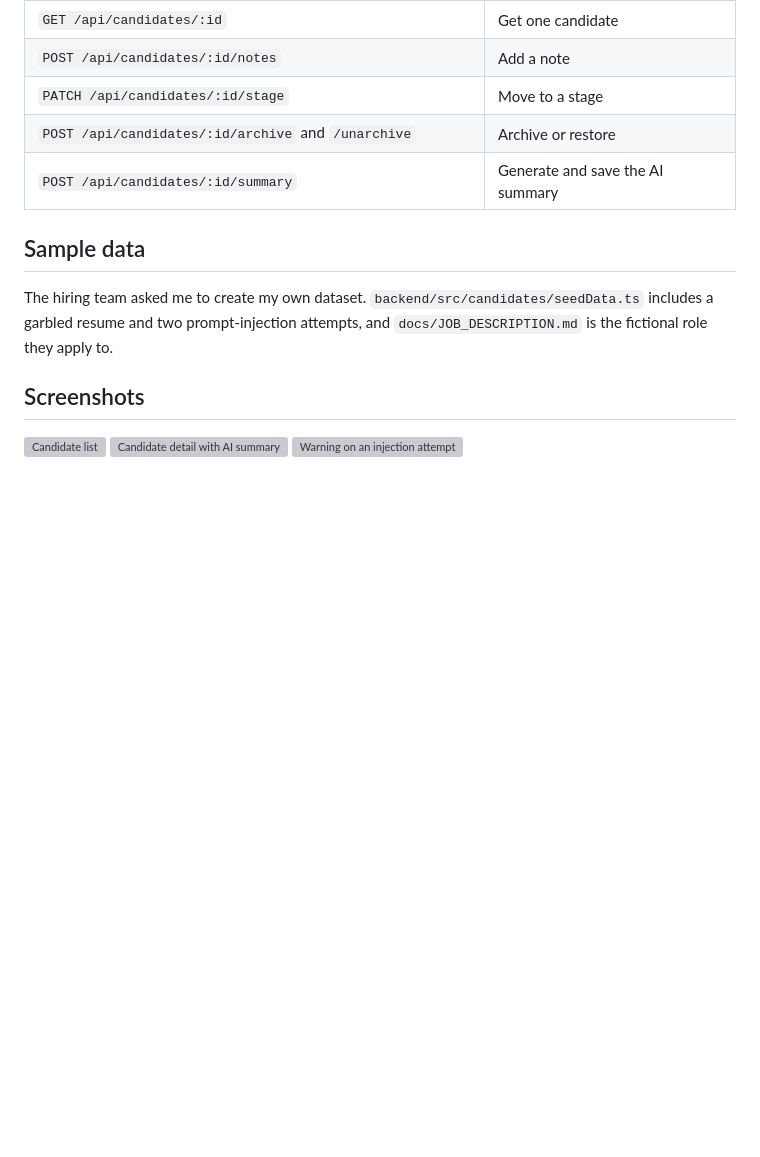
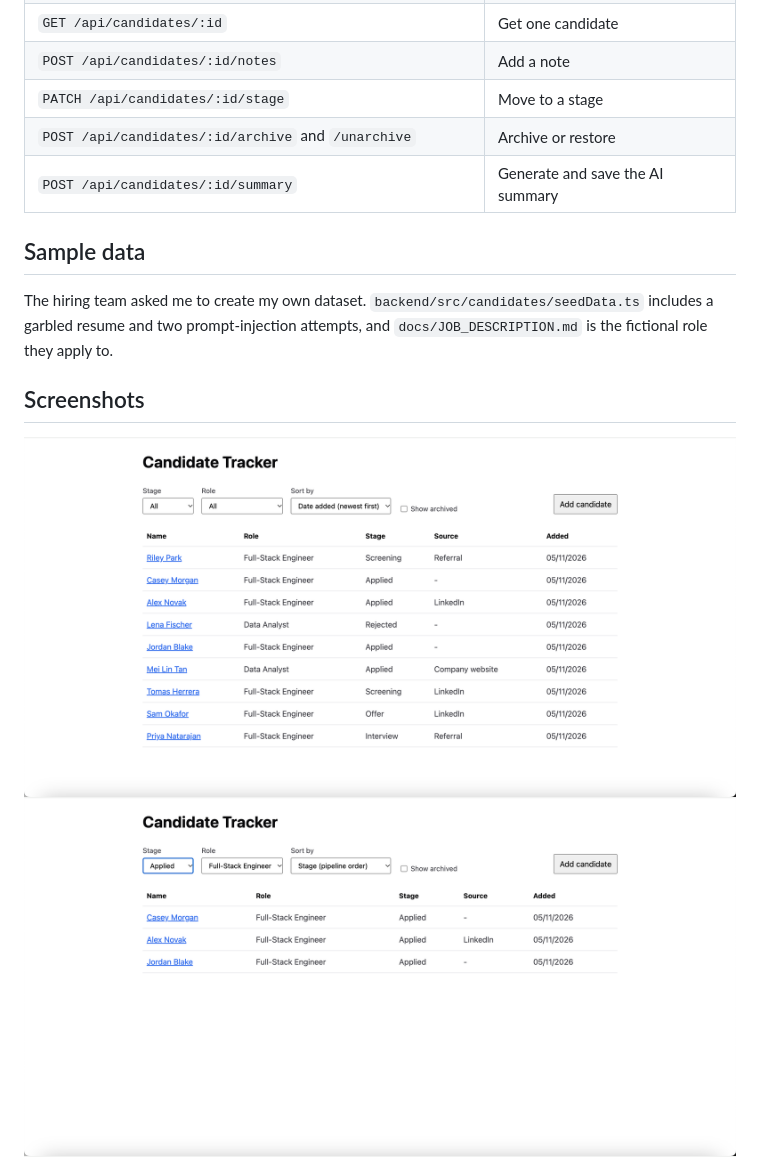
Before and after one commit to Coral-ctrl/candidate-tracker, a Markdown page: README.md, the part around the change. Drawn GitHub-style; pictures changed too: docs/screenshots/list.png (added), docs/screenshots/sorted-list.png (added), docs/screenshots/summary.png (added); blank space fills up the shorter version; grey boxes are pictures that could not be loaded.

Commit message:
docs: README, write-up, logs, deployment design and screenshots

```diff
--- a/README.md
+++ b/README.md
@@ -56,6 +56,7 @@ The hiring team asked me to create my own dataset. `backend/src/candidates/seedD
 ## Screenshots
 
 ![Candidate list](docs/screenshots/list.png)
+![Candidate sorted list](docs/screenshots/sorted-list.png)
 ![Candidate detail with AI summary](docs/screenshots/summary.png)
 ![Warning on an injection attempt](docs/screenshots/injection-warning.png)
 
```
Also changed, not shown: docs/screenshots/injection-warning.png (added).
